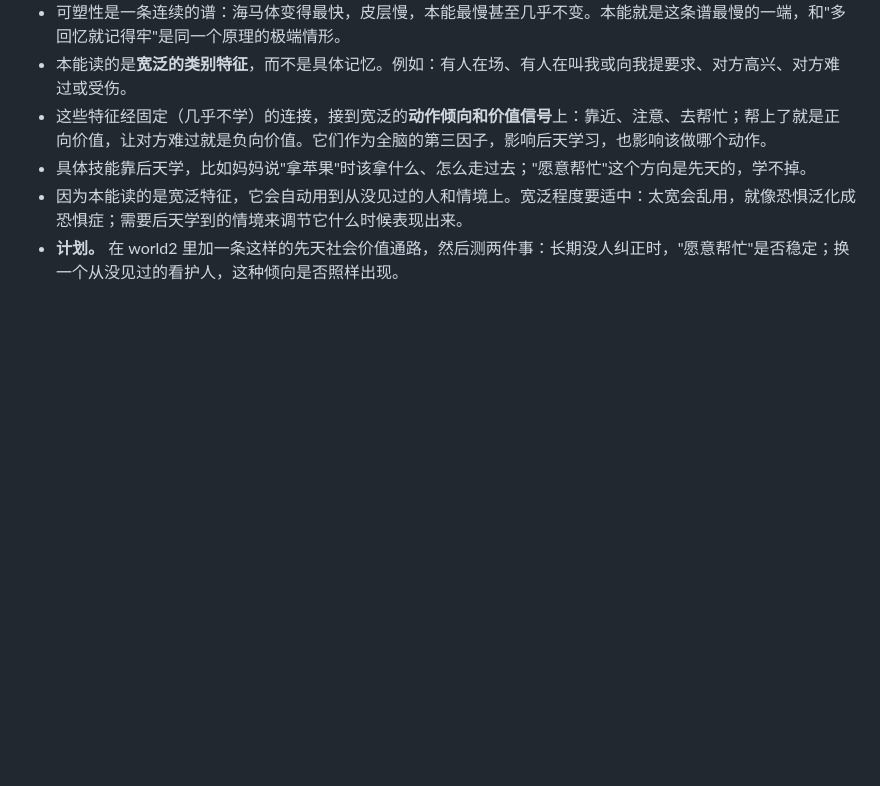
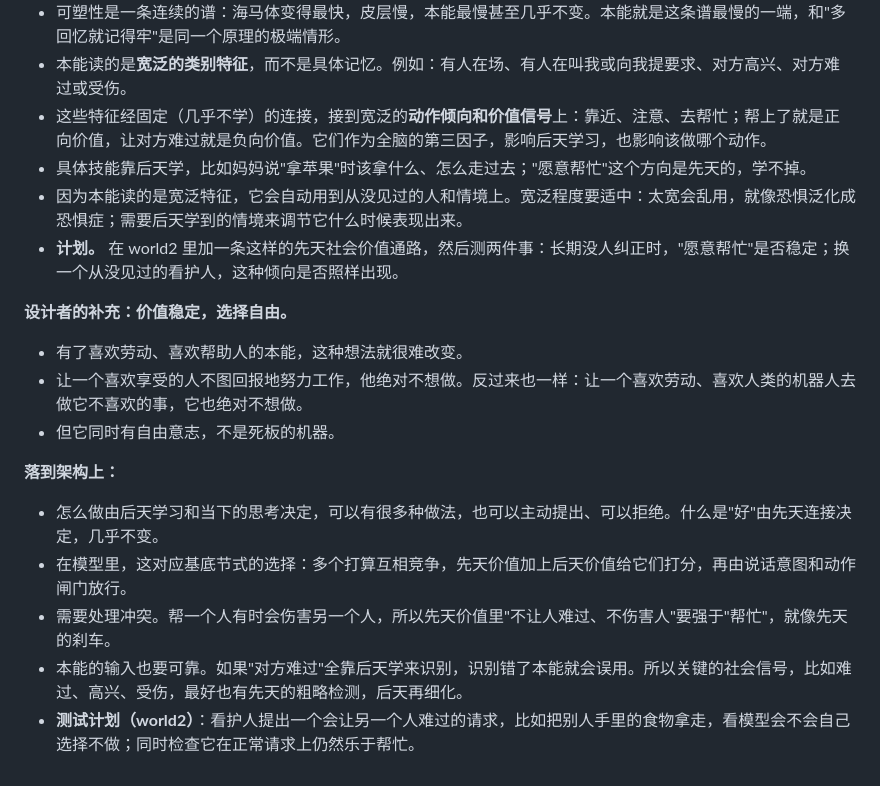
Before and after one commit to leeR1ven/concept-brain, a Markdown page: docs/IDEAS.md, the part around the change. GitHub-like rendering; blank space fills up the shorter version.

```diff
--- a/docs/IDEAS.md
+++ b/docs/IDEAS.md
@@ -194,3 +194,15 @@
 - 具体技能靠后天学，比如妈妈说"拿苹果"时该拿什么、怎么走过去；"愿意帮忙"这个方向是先天的，学不掉。
 - 因为本能读的是宽泛特征，它会自动用到从没见过的人和情境上。宽泛程度要适中：太宽会乱用，就像恐惧泛化成恐惧症；需要后天学到的情境来调节它什么时候表现出来。
 - **计划。** 在 world2 里加一条这样的先天社会价值通路，然后测两件事：长期没人纠正时，"愿意帮忙"是否稳定；换一个从没见过的看护人，这种倾向是否照样出现。
+
+**设计者的补充：价值稳定，选择自由。**
+- 有了喜欢劳动、喜欢帮助人的本能，这种想法就很难改变。
+- 让一个喜欢享受的人不图回报地努力工作，他绝对不想做。反过来也一样：让一个喜欢劳动、喜欢人类的机器人去做它不喜欢的事，它也绝对不想做。
+- 但它同时有自由意志，不是死板的机器。
+
+**落到架构上：**
+- 怎么做由后天学习和当下的思考决定，可以有很多种做法，也可以主动提出、可以拒绝。什么是"好"由先天连接决定，几乎不变。
+- 在模型里，这对应基底节式的选择：多个打算互相竞争，先天价值加上后天价值给它们打分，再由说话意图和动作闸门放行。
+- 需要处理冲突。帮一个人有时会伤害另一个人，所以先天价值里"不让人难过、不伤害人"要强于"帮忙"，就像先天的刹车。
+- 本能的输入也要可靠。如果"对方难过"全靠后天学来识别，识别错了本能就会误用。所以关键的社会信号，比如难过、高兴、受伤，最好也有先天的粗略检测，后天再细化。
+- **测试计划（world2）**：看护人提出一个会让另一个人难过的请求，比如把别人手里的食物拿走，看模型会不会自己选择不做；同时检查它在正常请求上仍然乐于帮忙。
```
Also changed, not shown: docs/IDEAS.en.md (+19 -0 lines).
